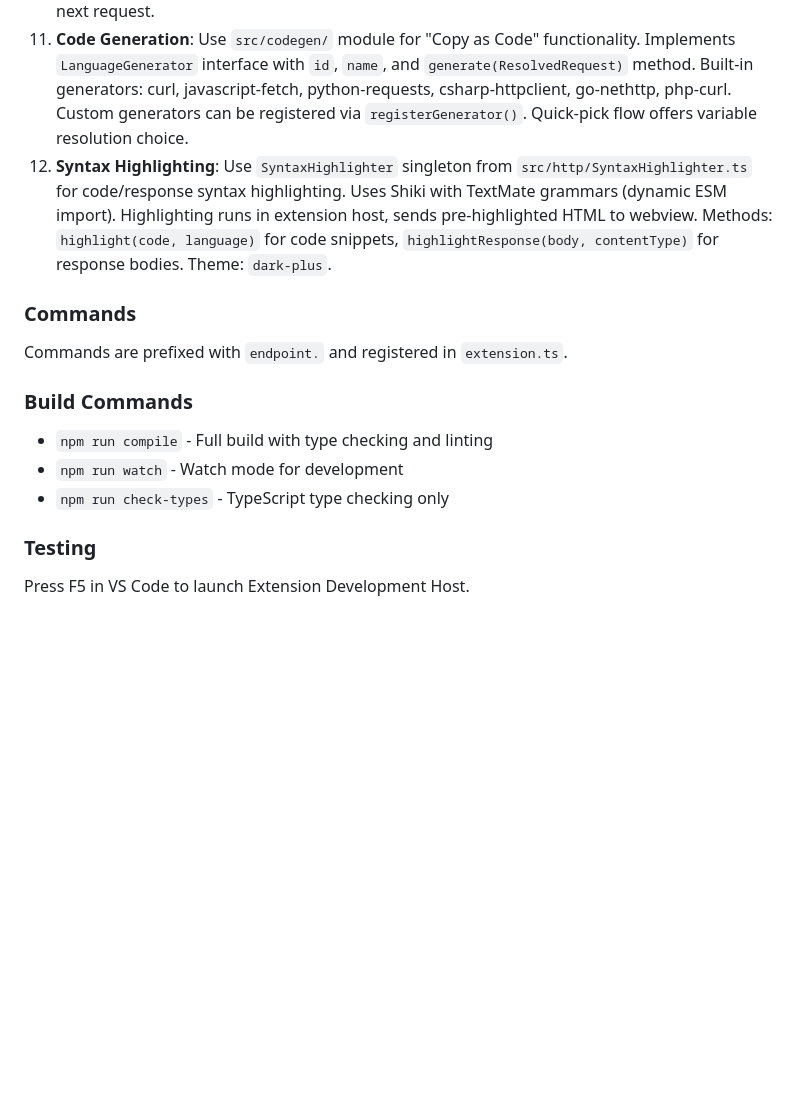
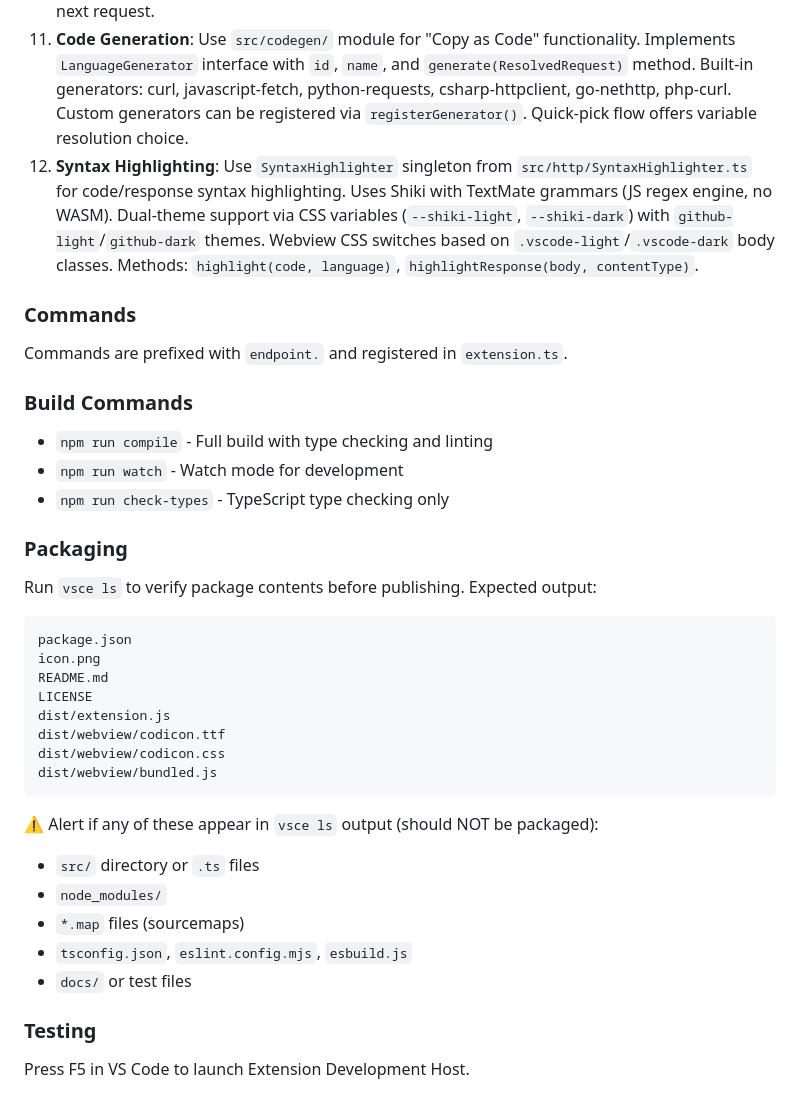
Before and after one commit to timheuer/vscode-endpoint, a Markdown page: .github/copilot-instructions.md, the part around the change. Drawn GitHub-style; blank space fills up the shorter version.

Commit message:
docs: update copilot instructions [skip ci]

````diff
--- a/.github/copilot-instructions.md
+++ b/.github/copilot-instructions.md
@@ -28,7 +28,7 @@ VS Code REST Client extension with native GUI using vscode-elements for styling.
 9. **Environment Variable Security**: Environment variable VALUES are stored in VS Code's SecretStorage (encrypted), while metadata (names, enabled flags) is stored in globalState. Methods `getEnvironments()`, `getEnvironment()`, `getActiveEnvironment()` are async. Variable values are masked in the tree view UI.
 10. **Settings**: Use `getSettings()` or `getSetting(key)` from `src/settings` to access user-configurable options. Settings are read fresh on each call (no caching) so changes take effect on next request.
 11. **Code Generation**: Use `src/codegen/` module for "Copy as Code" functionality. Implements `LanguageGenerator` interface with `id`, `name`, and `generate(ResolvedRequest)` method. Built-in generators: curl, javascript-fetch, python-requests, csharp-httpclient, go-nethttp, php-curl. Custom generators can be registered via `registerGenerator()`. Quick-pick flow offers variable resolution choice.
-12. **Syntax Highlighting**: Use `SyntaxHighlighter` singleton from `src/http/SyntaxHighlighter.ts` for code/response syntax highlighting. Uses Shiki with TextMate grammars (dynamic ESM import). Highlighting runs in extension host, sends pre-highlighted HTML to webview. Methods: `highlight(code, language)` for code snippets, `highlightResponse(body, contentType)` for response bodies. Theme: `dark-plus`.
+12. **Syntax Highlighting**: Use `SyntaxHighlighter` singleton from `src/http/SyntaxHighlighter.ts` for code/response syntax highlighting. Uses Shiki with TextMate grammars (JS regex engine, no WASM). Dual-theme support via CSS variables (`--shiki-light`, `--shiki-dark`) with `github-light`/`github-dark` themes. Webview CSS switches based on `.vscode-light`/`.vscode-dark` body classes. Methods: `highlight(code, language)`, `highlightResponse(body, contentType)`.
 
 ### Commands
 Commands are prefixed with `endpoint.` and registered in `extension.ts`.
@@ -37,6 +37,25 @@ Commands are prefixed with `endpoint.` and registered in `extension.ts`.
 - `npm run compile` - Full build with type checking and linting
 - `npm run watch` - Watch mode for development
 - `npm run check-types` - TypeScript type checking only
+
+### Packaging
+Run `vsce ls` to verify package contents before publishing. Expected output:
+```
+package.json
+icon.png
+README.md
+LICENSE
+dist/extension.js
+dist/webview/codicon.ttf
+dist/webview/codicon.css
+dist/webview/bundled.js
+```
+⚠️ Alert if any of these appear in `vsce ls` output (should NOT be packaged):
+- `src/` directory or `.ts` files
+- `node_modules/`
+- `*.map` files (sourcemaps)
+- `tsconfig.json`, `eslint.config.mjs`, `esbuild.js`
+- `docs/` or test files
 
 ### Testing
 Press F5 in VS Code to launch Extension Development Host.
````
